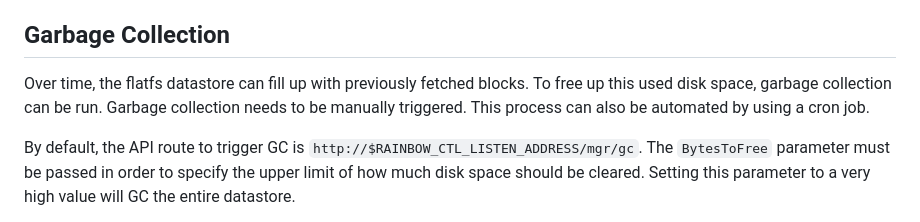
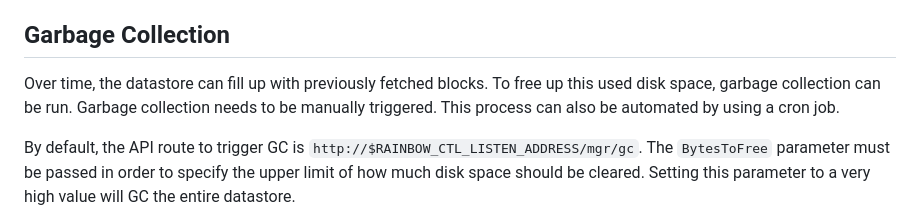
Before and after one commit to ipfs/rainbow, a Markdown page: README.md, the part around the change. GitHub-like rendering.

Commit message:
Update README.md
Co-authored-by: Adin Schmahmann <adin.schmahmann@gmail.com>

```diff
--- a/README.md
+++ b/README.md
@@ -91,7 +91,7 @@ See [NoPFS](https://github.com/ipfs-shipyard/nopfs) for an explanation of the de
 
 ## Garbage Collection
 
-Over time, the flatfs datastore can fill up with previously fetched blocks. To free up this used disk space, garbage collection can be run. Garbage collection needs to be manually triggered. This process can also be automated by using a cron job.
+Over time, the datastore can fill up with previously fetched blocks. To free up this used disk space, garbage collection can be run. Garbage collection needs to be manually triggered. This process can also be automated by using a cron job.
 
 By default, the API route to trigger GC is `http://$RAINBOW_CTL_LISTEN_ADDRESS/mgr/gc`. The `BytesToFree` parameter must be passed in order to specify the upper limit of how much disk space should be cleared. Setting this parameter to a very high value will GC the entire datastore.
 
```
